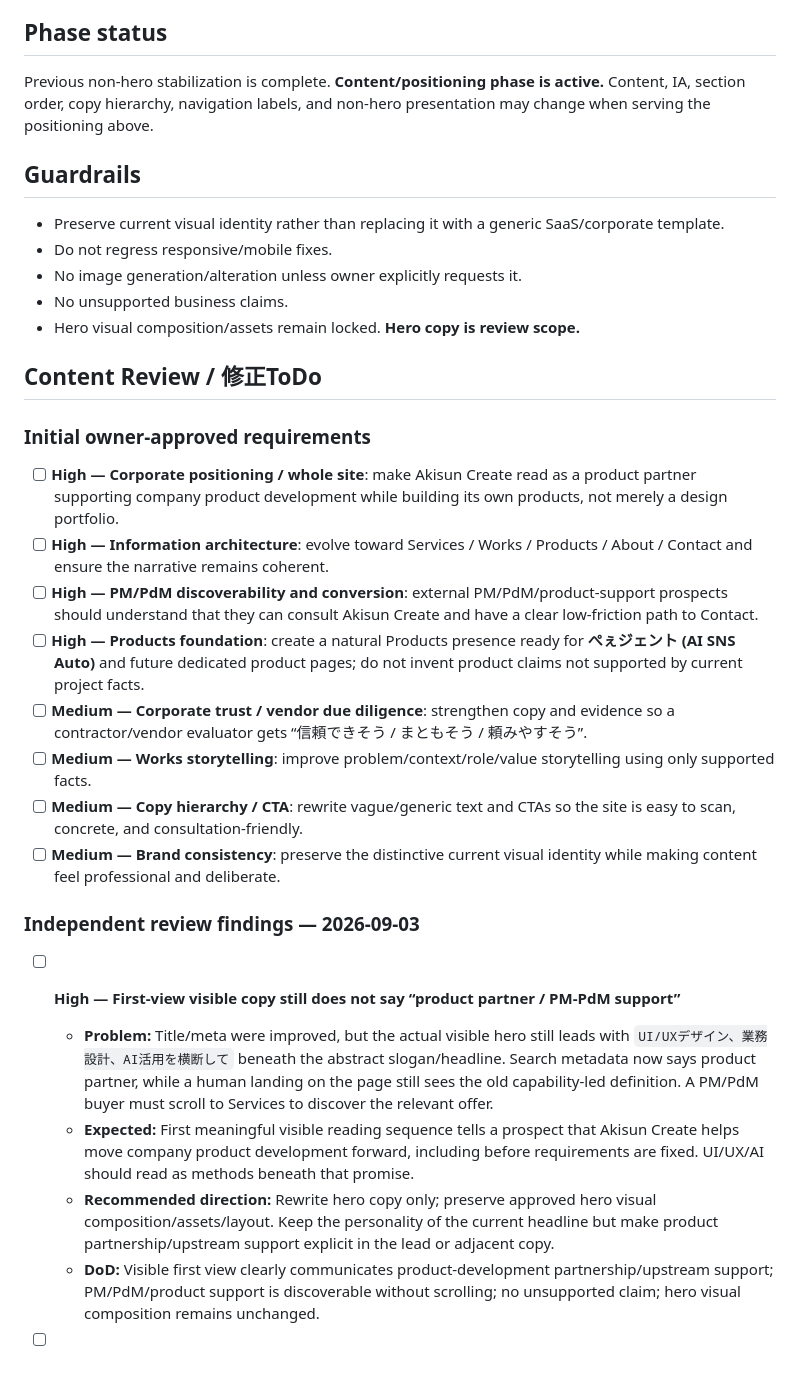
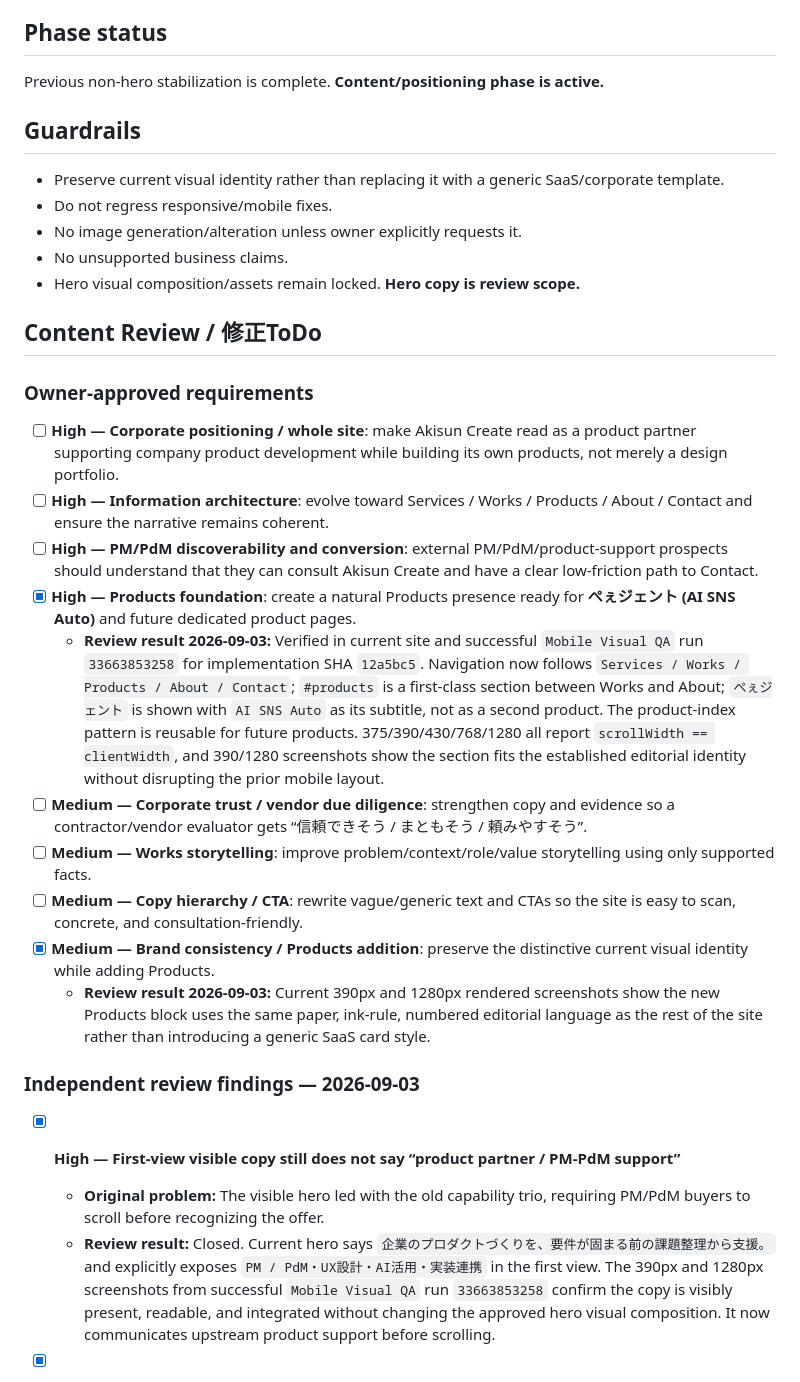
Before and after one commit to Akino93/AkisunCreate_site, a Markdown page: TASKS.md, the part around one of its changes. GitHub-like rendering.

```diff
--- a/TASKS.md
+++ b/TASKS.md
@@ -40,7 +40,7 @@ Navigation target: **Services / Works / Products / About / Contact**.
 - Products should strengthen the parent brand rather than turn the homepage into a single-product LP.
 
 ## Phase status
-Previous non-hero stabilization is complete. **Content/positioning phase is active.** Content, IA, section order, copy hierarchy, navigation labels, and non-hero presentation may change when serving the positioning above.
+Previous non-hero stabilization is complete. **Content/positioning phase is active.**
 
 ## Guardrails
 - Preserve current visual identity rather than replacing it with a generic SaaS/corporate template.
@@ -51,21 +51,21 @@ Previous non-hero stabilization is complete. **Content/positioning phase is acti
 
 ## Content Review / 修正ToDo
 
-### Initial owner-approved requirements
+### Owner-approved requirements
 - [ ] **High — Corporate positioning / whole site**: make Akisun Create read as a product partner supporting company product development while building its own products, not merely a design portfolio.
 - [ ] **High — Information architecture**: evolve toward Services / Works / Products / About / Contact and ensure the narrative remains coherent.
 - [ ] **High — PM/PdM discoverability and conversion**: external PM/PdM/product-support prospects should understand that they can consult Akisun Create and have a clear low-friction path to Contact.
-- [ ] **High — Products foundation**: create a natural Products presence ready for **ぺぇジェント (AI SNS Auto)** and future dedicated product pages; do not invent product claims not supported by current project facts.
+- [x] **High — Products foundation**: create a natural Products presence ready for **ぺぇジェント (AI SNS Auto)** and future dedicated product pages.
+  - **Review result 2026-09-03:** Verified in current site and successful `Mobile Visual QA` run `33663853258` for implementation SHA `12a5bc5`. Navigation now follows `Services / Works / Products / About / Contact`; `#products` is a first-class section between Works and About; `ぺぇジェント` is shown with `AI SNS Auto` as its subtitle, not as a second product. The product-index pattern is reusable for future products. 375/390/430/768/1280 all report `scrollWidth == clientWidth`, and 390/1280 screenshots show the section fits the established editorial identity without disrupting the prior mobile layout.
 - [ ] **Medium — Corporate trust / vendor due diligence**: strengthen copy and evidence so a contractor/vendor evaluator gets “信頼できそう / まともそう / 頼みやすそう”.
 - [ ] **Medium — Works storytelling**: improve problem/context/role/value storytelling using only supported facts.
 - [ ] **Medium — Copy hierarchy / CTA**: rewrite vague/generic text and CTAs so the site is easy to scan, concrete, and consultation-friendly.
-- [ ] **Medium — Brand consistency**: preserve the distinctive current visual identity while making content feel professional and deliberate.
+- [x] **Medium — Brand consistency / Products addition**: preserve the distinctive current visual identity while adding Products.
+  - **Review result 2026-09-03:** Current 390px and 1280px rendered screenshots show the new Products block uses the same paper, ink-rule, numbered editorial language as the rest of the site rather than introducing a generic SaaS card style.
 
 ### Independent review findings — 2026-09-03
 
-- [ ] **High — First-view visible copy still does not say “product partner / PM-PdM support”**
-  - **Problem:** Title/meta were improved, but the actual visible hero still leads with `UI/UXデザイン、業務設計、AI活用を横断して` beneath the abstract slogan/headline. Search metadata now says product partner, while a human landing on the page still sees the old capability-led definition. A PM/PdM buyer must scroll to Services to discover the relevant offer.
-  - **Expected:** First meaningful visible reading sequence tells a prospect that Akisun Create helps move company product development forward, including before requirements are fixed. UI/UX/AI should read as methods beneath that promise.
-  - **Recommended direction:** Rewrite hero copy only; preserve approved hero visual composition/assets/layout. Keep the personality of the current headline but make product partnership/upstream support explicit in the lead or adjacent copy.
-  - **DoD:** Visible first view clearly communicates product-development partnership/upstream support; PM/PdM/product support is discoverable without scrolling; no unsupported claim; hero visual composition remains unchanged.
+- [x] **High — First-view visible copy still does not say “product partner / PM-PdM support”**
+  - **Original problem:** The visible hero led with the old capability trio, requiring PM/PdM buyers to scroll before recognizing the offer.
+  - **Review result:** Closed. Current hero says `企業のプロダクトづくりを、要件が固まる前の課題整理から支援。` and explicitly exposes `PM / PdM・UX設計・AI活用・実装連携` in the first view. The 390px and 1280px screenshots from successful `Mobile Visual QA` run `33663853258` confirm the copy is visibly present, readable, and integrated without changing the approved hero visual composition. It now communicates upstream product support before scrolling.
 
```
Also changed, not shown: other parts of TASKS.md (+31 -33 lines).
